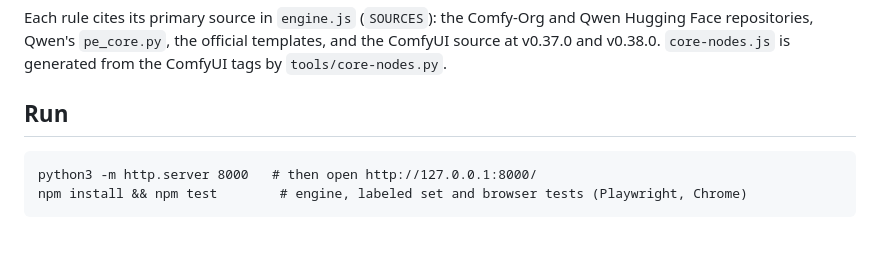
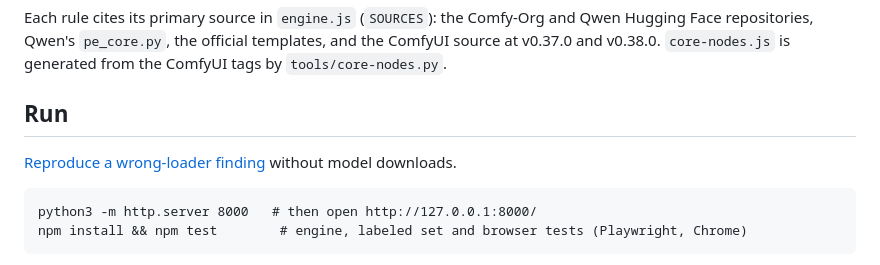
Before and after one commit to CyberNative-AI/comfy-qwen-preflight, a Markdown page: README.md, the part around the change. Drawn GitHub-style; blank space fills up the shorter version.

Commit message:
Add a reproducible wrong-loader walkthrough

```diff
--- a/README.md
+++ b/README.md
@@ -13,6 +13,8 @@ Everything runs in the page. The Content-Security-Policy sets `connect-src 'none
 Each rule cites its primary source in `engine.js` (`SOURCES`): the Comfy-Org and Qwen Hugging Face repositories, Qwen's `pe_core.py`, the official templates, and the ComfyUI source at v0.37.0 and v0.38.0. `core-nodes.js` is generated from the ComfyUI tags by `tools/core-nodes.py`.
 
 ## Run
+
+[Reproduce a wrong-loader finding](docs/wrong-loader-walkthrough.md) without model downloads.
 
     python3 -m http.server 8000   # then open http://127.0.0.1:8000/
     npm install && npm test        # engine, labeled set and browser tests (Playwright, Chrome)
```
Also changed, not shown: docs/wrong-loader-walkthrough.md (added, +58 -0 lines).
